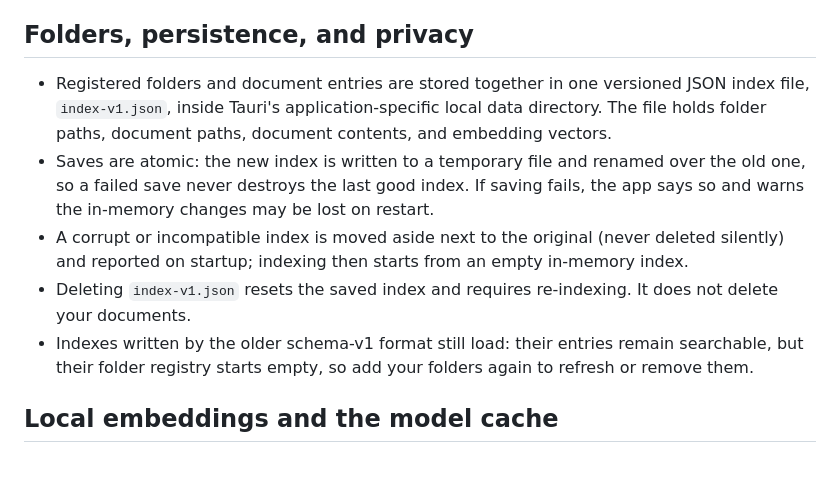
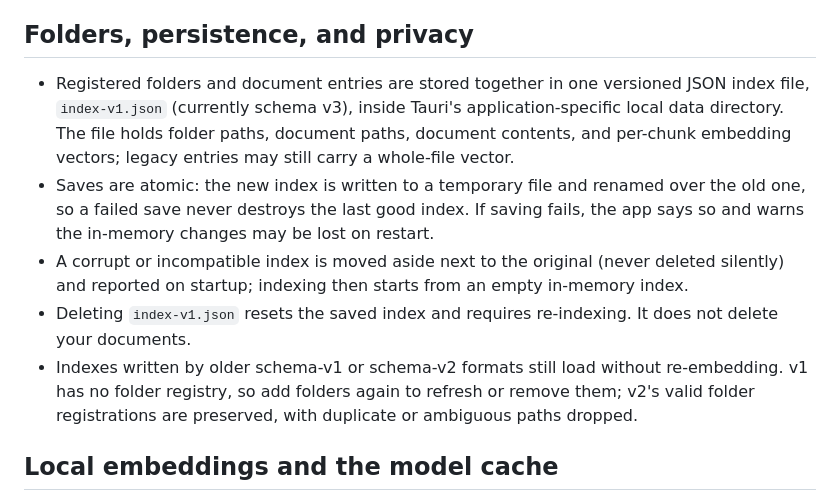
Before and after one commit to arjunmaybe/Searchiee, a Markdown page: README.md, the part around one of its changes. Drawn GitHub-style; blank space fills up the shorter version.

```diff
--- a/README.md
+++ b/README.md
@@ -49,9 +55,10 @@ the top 10 results with a 200-character snippet each.
 ## Folders, persistence, and privacy
 
 - Registered folders and document entries are stored together in one
-  versioned JSON index file, `index-v1.json`, inside Tauri's
-  application-specific local data directory. The file holds folder paths,
-  document paths, document contents, and embedding vectors.
+  versioned JSON index file, `index-v1.json` (currently schema v3), inside
+  Tauri's application-specific local data directory. The file holds folder
+  paths, document paths, document contents, and per-chunk embedding
+  vectors; legacy entries may still carry a whole-file vector.
 - Saves are atomic: the new index is written to a temporary file and
   renamed over the old one, so a failed save never destroys the last good
   index. If saving fails, the app says so and warns the in-memory changes
@@ -61,9 +68,10 @@ the top 10 results with a 200-character snippet each.
   from an empty in-memory index.
 - Deleting `index-v1.json` resets the saved index and requires
   re-indexing. It does not delete your documents.
-- Indexes written by the older schema-v1 format still load: their entries
-  remain searchable, but their folder registry starts empty, so add your
-  folders again to refresh or remove them.
+- Indexes written by older schema-v1 or schema-v2 formats still load
+  without re-embedding. v1 has no folder registry, so add folders again to
+  refresh or remove them; v2's valid folder registrations are preserved,
+  with duplicate or ambiguous paths dropped.
 
 ## Local embeddings and the model cache
 
```
Also changed, not shown: other parts of README.md (+25 -10 lines).
